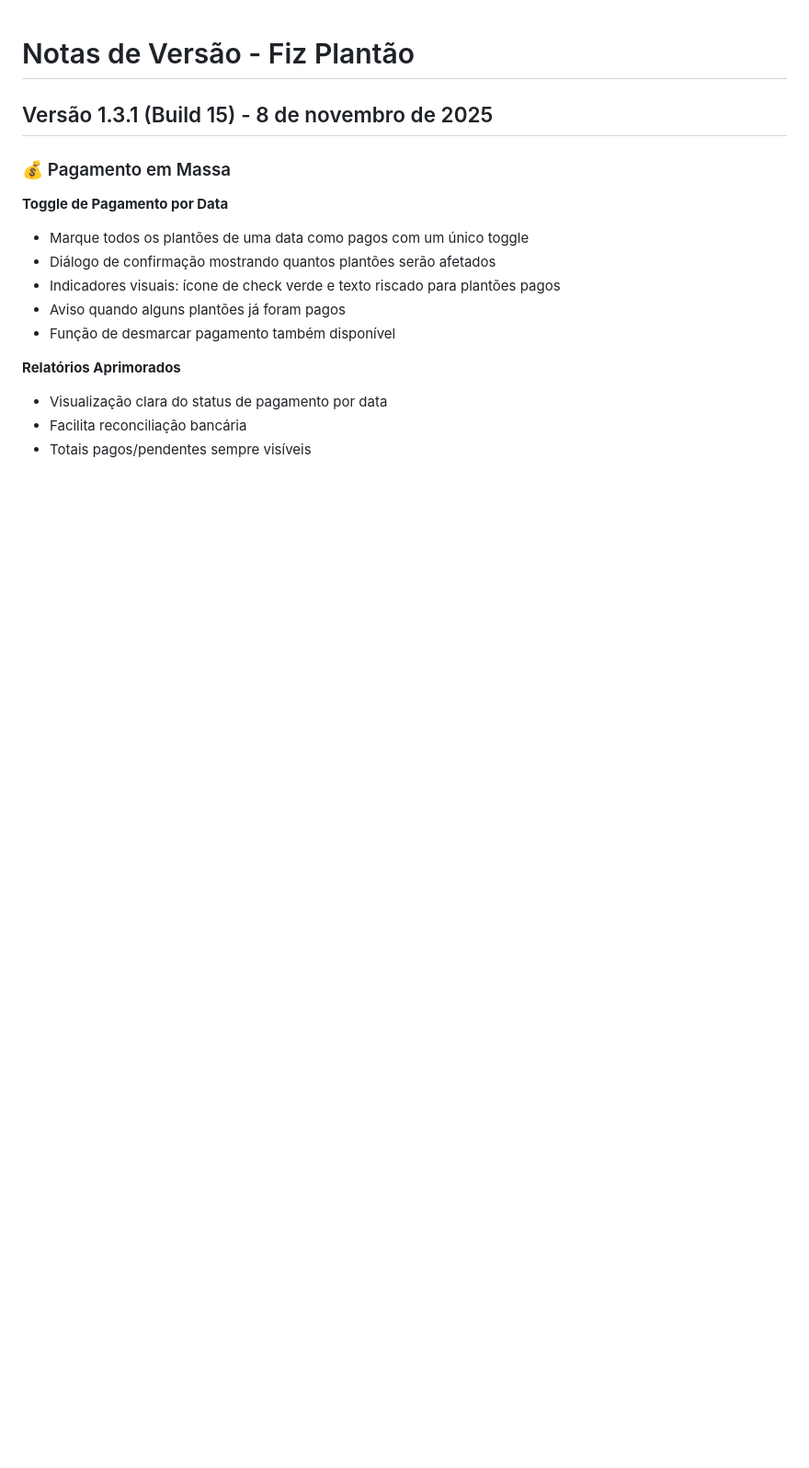
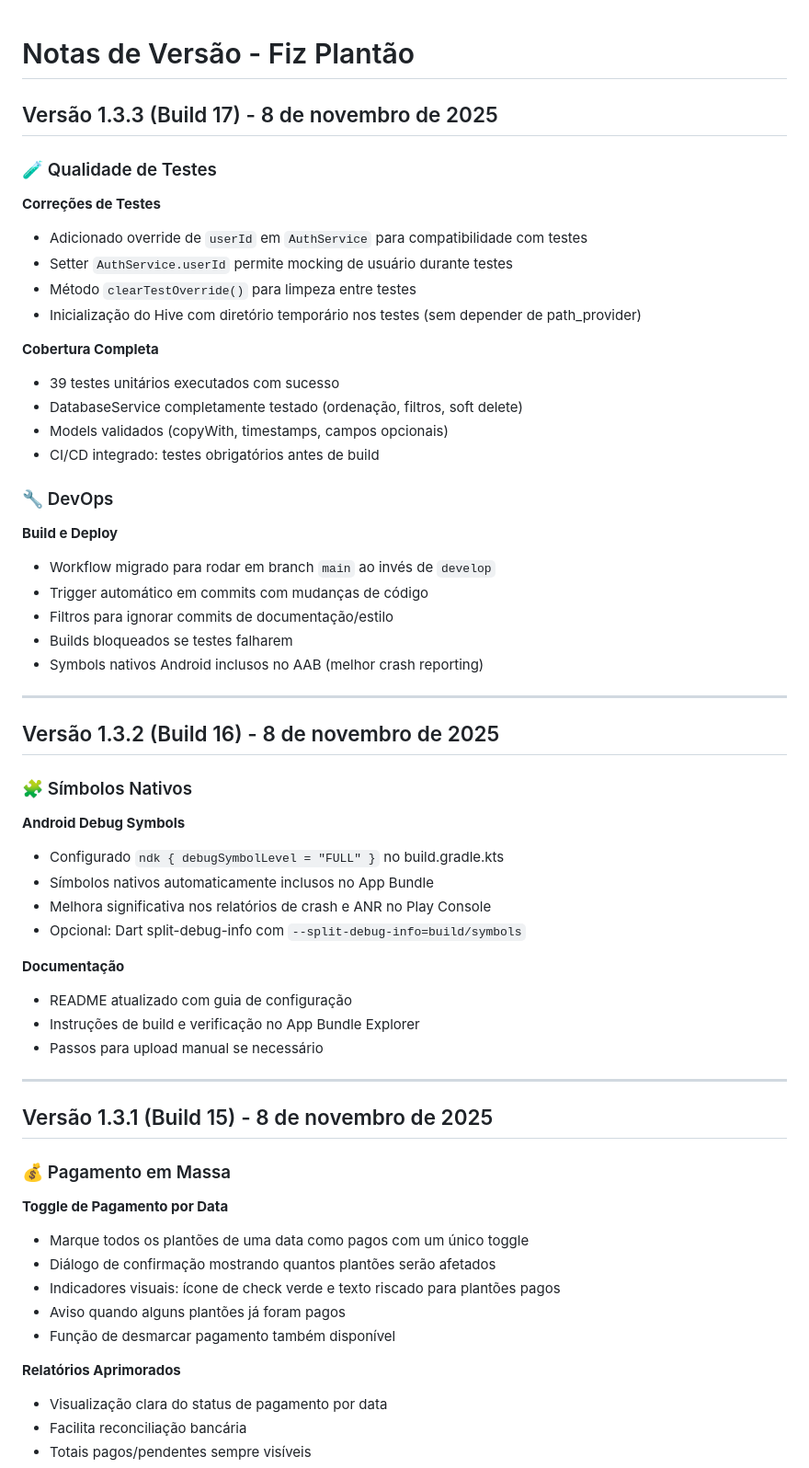
Before and after one commit to rodrigolanes/fiz_plantao, a Markdown page: RELEASE_NOTES.md, the part around the change. Shown at 92% size. GitHub-like rendering; blank space fills up the shorter version.

Commit message:
release: v1.3.3 - test fixes e native symbols

```diff
--- a/RELEASE_NOTES.md
+++ b/RELEASE_NOTES.md
@@ -1,4 +1,48 @@
 # Notas de Versão - Fiz Plantão
+
+## Versão 1.3.3 (Build 17) - 8 de novembro de 2025
+
+### 🧪 Qualidade de Testes
+
+**Correções de Testes**
+- Adicionado override de `userId` em `AuthService` para compatibilidade com testes
+- Setter `AuthService.userId` permite mocking de usuário durante testes
+- Método `clearTestOverride()` para limpeza entre testes
+- Inicialização do Hive com diretório temporário nos testes (sem depender de path_provider)
+
+**Cobertura Completa**
+- 39 testes unitários executados com sucesso
+- DatabaseService completamente testado (ordenação, filtros, soft delete)
+- Models validados (copyWith, timestamps, campos opcionais)
+- CI/CD integrado: testes obrigatórios antes de build
+
+### 🔧 DevOps
+
+**Build e Deploy**
+- Workflow migrado para rodar em branch `main` ao invés de `develop`
+- Trigger automático em commits com mudanças de código
+- Filtros para ignorar commits de documentação/estilo
+- Builds bloqueados se testes falharem
+- Symbols nativos Android inclusos no AAB (melhor crash reporting)
+
+---
+
+## Versão 1.3.2 (Build 16) - 8 de novembro de 2025
+
+### 🧩 Símbolos Nativos
+
+**Android Debug Symbols**
+- Configurado `ndk { debugSymbolLevel = "FULL" }` no build.gradle.kts
+- Símbolos nativos automaticamente inclusos no App Bundle
+- Melhora significativa nos relatórios de crash e ANR no Play Console
+- Opcional: Dart split-debug-info com `--split-debug-info=build/symbols`
+
+**Documentação**
+- README atualizado com guia de configuração
+- Instruções de build e verificação no App Bundle Explorer
+- Passos para upload manual se necessário
+
+---
 
 ## Versão 1.3.1 (Build 15) - 8 de novembro de 2025
 
```
